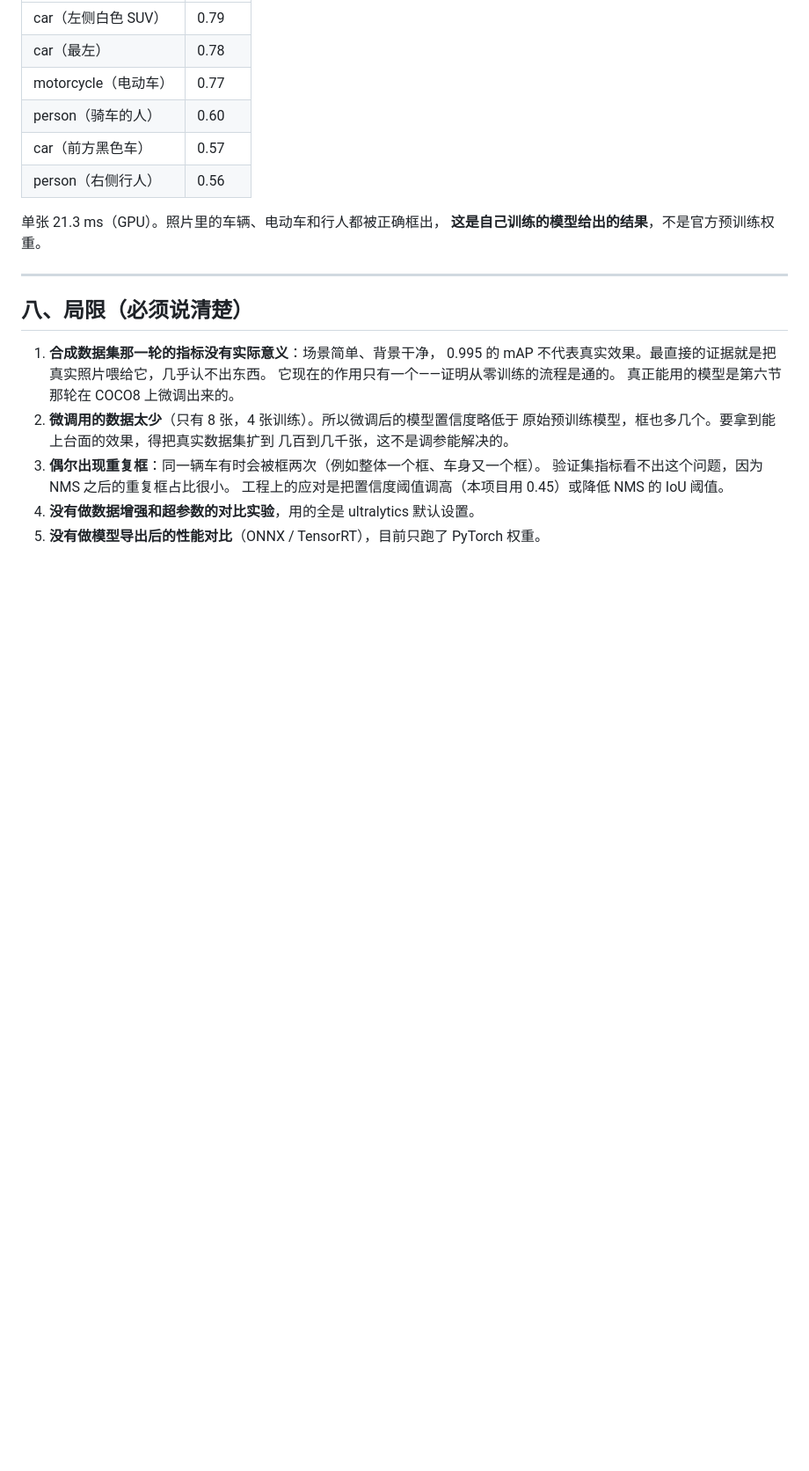
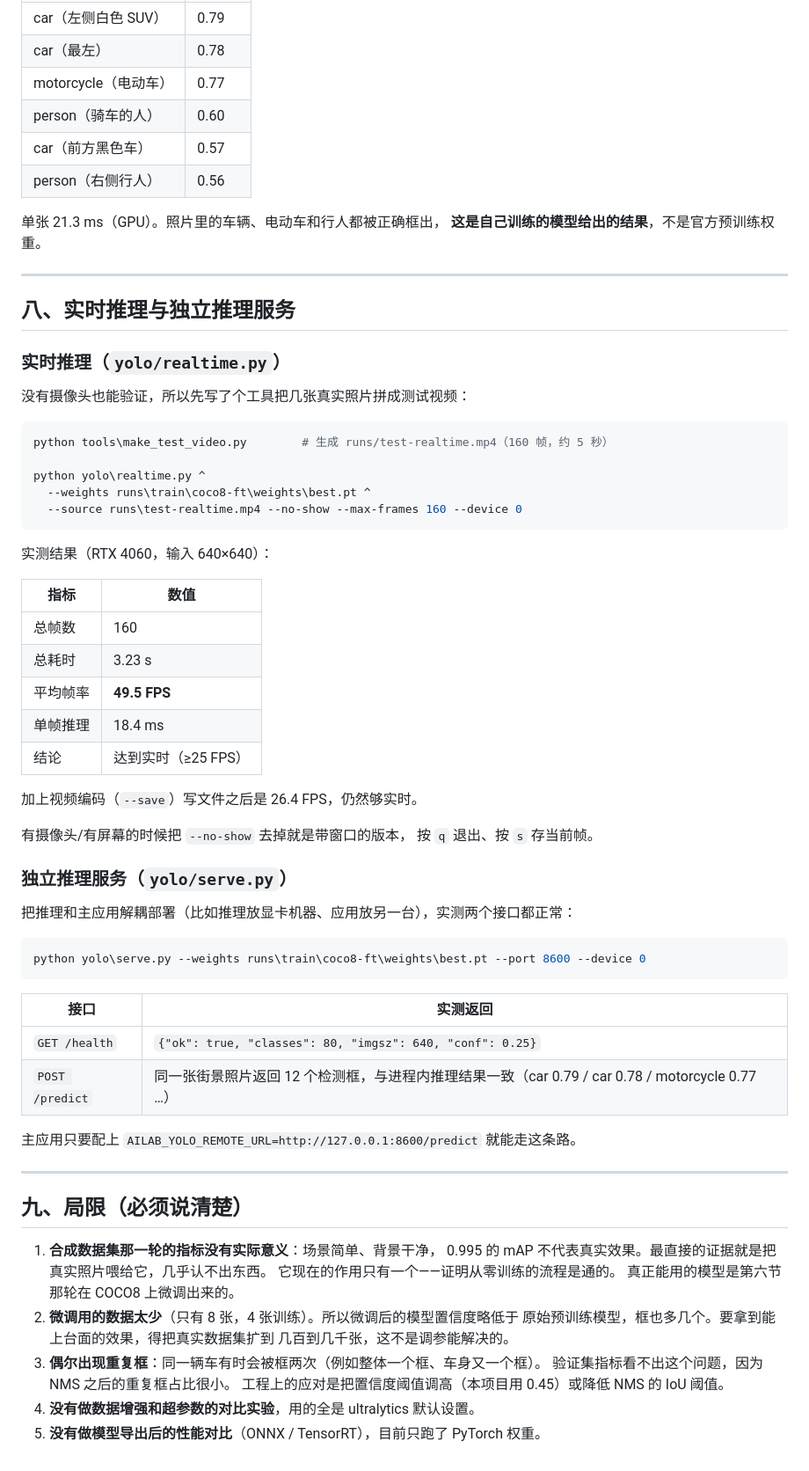
Before and after one commit to 11wang518/ai-lab, a Markdown page: docs/YOLO训练记录.md, the part around the change. Shown at 88% size. Drawn GitHub-style; blank space fills up the shorter version.

````diff
--- a/docs/YOLO训练记录.md
+++ b/docs/YOLO训练记录.md
@@ -316,7 +316,53 @@ python tools\start_background.py --provider ollama --model qwen2.5:1.5b ^
 
 ---
 
-## 八、局限（必须说清楚）
+## 八、实时推理与独立推理服务
+
+### 实时推理（`yolo/realtime.py`）
+
+没有摄像头也能验证，所以先写了个工具把几张真实照片拼成测试视频：
+
+```powershell
+python tools\make_test_video.py        # 生成 runs/test-realtime.mp4（160 帧，约 5 秒）
+
+python yolo\realtime.py ^
+  --weights runs\train\coco8-ft\weights\best.pt ^
+  --source runs\test-realtime.mp4 --no-show --max-frames 160 --device 0
+```
+
+实测结果（RTX 4060，输入 640×640）：
+
+| 指标 | 数值 |
+| --- | --- |
+| 总帧数 | 160 |
+| 总耗时 | 3.23 s |
+| 平均帧率 | **49.5 FPS** |
+| 单帧推理 | 18.4 ms |
+| 结论 | 达到实时（≥25 FPS） |
+
+加上视频编码（`--save`）写文件之后是 26.4 FPS，仍然够实时。
+
+有摄像头/有屏幕的时候把 `--no-show` 去掉就是带窗口的版本，
+按 `q` 退出、按 `s` 存当前帧。
+
+### 独立推理服务（`yolo/serve.py`）
+
+把推理和主应用解耦部署（比如推理放显卡机器、应用放另一台），实测两个接口都正常：
+
+```powershell
+python yolo\serve.py --weights runs\train\coco8-ft\weights\best.pt --port 8600 --device 0
+```
+
+| 接口 | 实测返回 |
+| --- | --- |
+| `GET /health` | `{"ok": true, "classes": 80, "imgsz": 640, "conf": 0.25}` |
+| `POST /predict` | 同一张街景照片返回 12 个检测框，与进程内推理结果一致（car 0.79 / car 0.78 / motorcycle 0.77 …） |
+
+主应用只要配上 `AILAB_YOLO_REMOTE_URL=http://127.0.0.1:8600/predict` 就能走这条路。
+
+---
+
+## 九、局限（必须说清楚）
 
 1. **合成数据集那一轮的指标没有实际意义**：场景简单、背景干净，
    0.995 的 mAP 不代表真实效果。最直接的证据就是把真实照片喂给它，几乎认不出东西。
````
Also changed, not shown: README.md (+18 -1 lines), docs/开发日志.md (+59 -0 lines).
